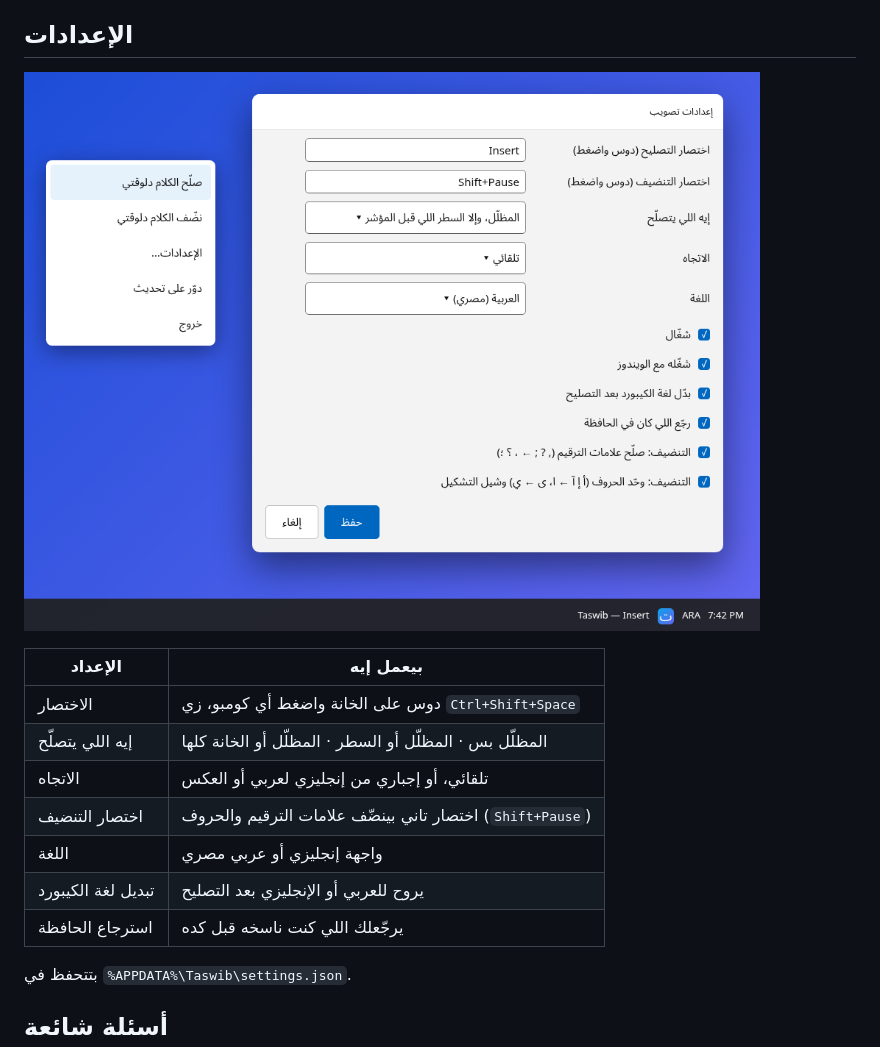
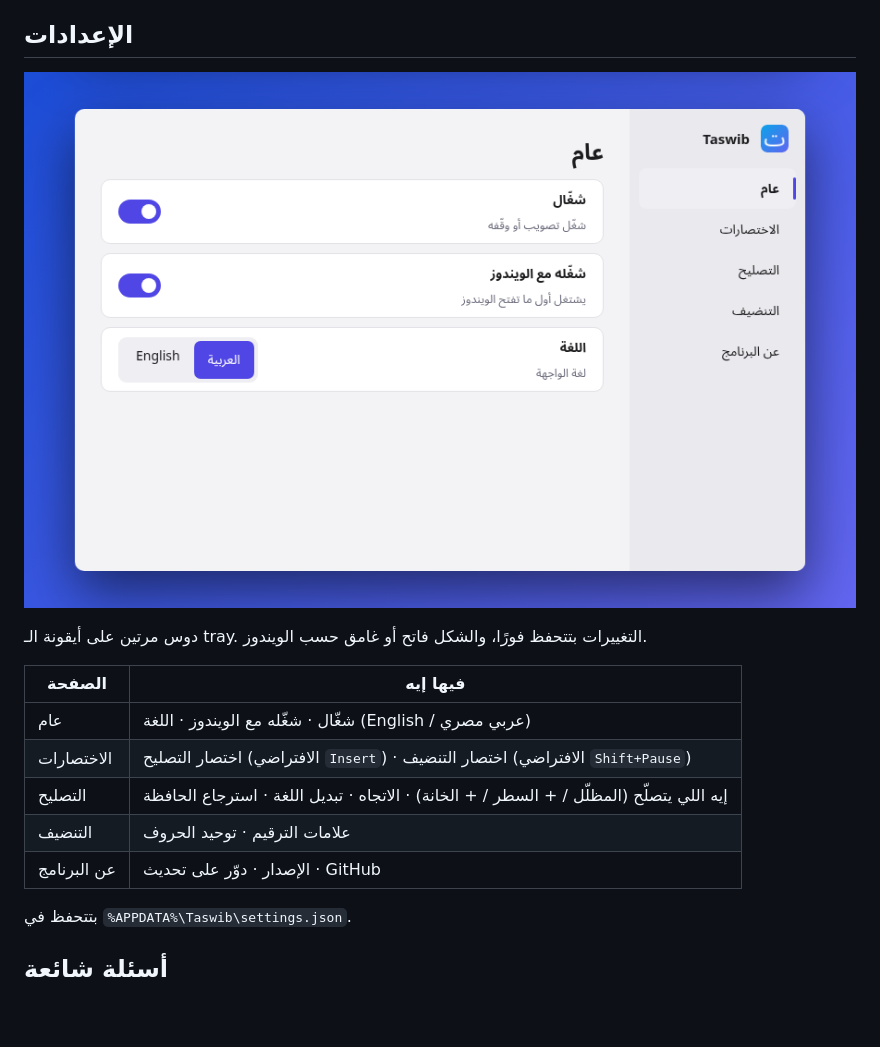
Before and after one commit to deviengeorge/taswib, a Markdown page: README.ar.md, the part around the change. Drawn GitHub-style; pictures changed too: docs/settings-ar.png; blank space fills up the shorter version.

```diff
--- a/README.ar.md
+++ b/README.ar.md
@@ -80,15 +80,15 @@ powershell -c "irm https://raw.githubusercontent.com/deviengeorge/taswib/main/in
 
 <div dir="rtl">
 
-| الإعداد | بيعمل إيه |
+دوس مرتين على أيقونة الـ tray. التغييرات بتتحفظ فورًا، والشكل فاتح أو غامق حسب الويندوز.
+
+| الصفحة | فيها إيه |
 | --- | --- |
-| الاختصار | دوس على الخانة واضغط أي كومبو، زي `Ctrl+Shift+Space` |
-| إيه اللي يتصلّح | المظلّل بس · المظلّل أو السطر · المظلّل أو الخانة كلها |
-| الاتجاه | تلقائي، أو إجباري من إنجليزي لعربي أو العكس |
-| اختصار التنضيف | اختصار تاني بينضّف علامات الترقيم والحروف (`Shift+Pause`) |
-| اللغة | واجهة إنجليزي أو عربي مصري |
-| تبديل لغة الكيبورد | يروح للعربي أو الإنجليزي بعد التصليح |
-| استرجاع الحافظة | يرجّعلك اللي كنت ناسخه قبل كده |
+| عام | شغّال · شغّله مع الويندوز · اللغة (English / عربي مصري) |
+| الاختصارات | اختصار التصليح (الافتراضي `Insert`) · اختصار التنضيف (الافتراضي `Shift+Pause`) |
+| التصليح | إيه اللي يتصلّح (المظلّل / + السطر / + الخانة) · الاتجاه · تبديل اللغة · استرجاع الحافظة |
+| التنضيف | علامات الترقيم · توحيد الحروف |
+| عن البرنامج | الإصدار · دوّر على تحديث · GitHub |
 
 بتتحفظ في `%APPDATA%\Taswib\settings.json`.
 
```
Also changed, not shown: README.md (+8 -8 lines), docs/settings.png, 5 other files.
